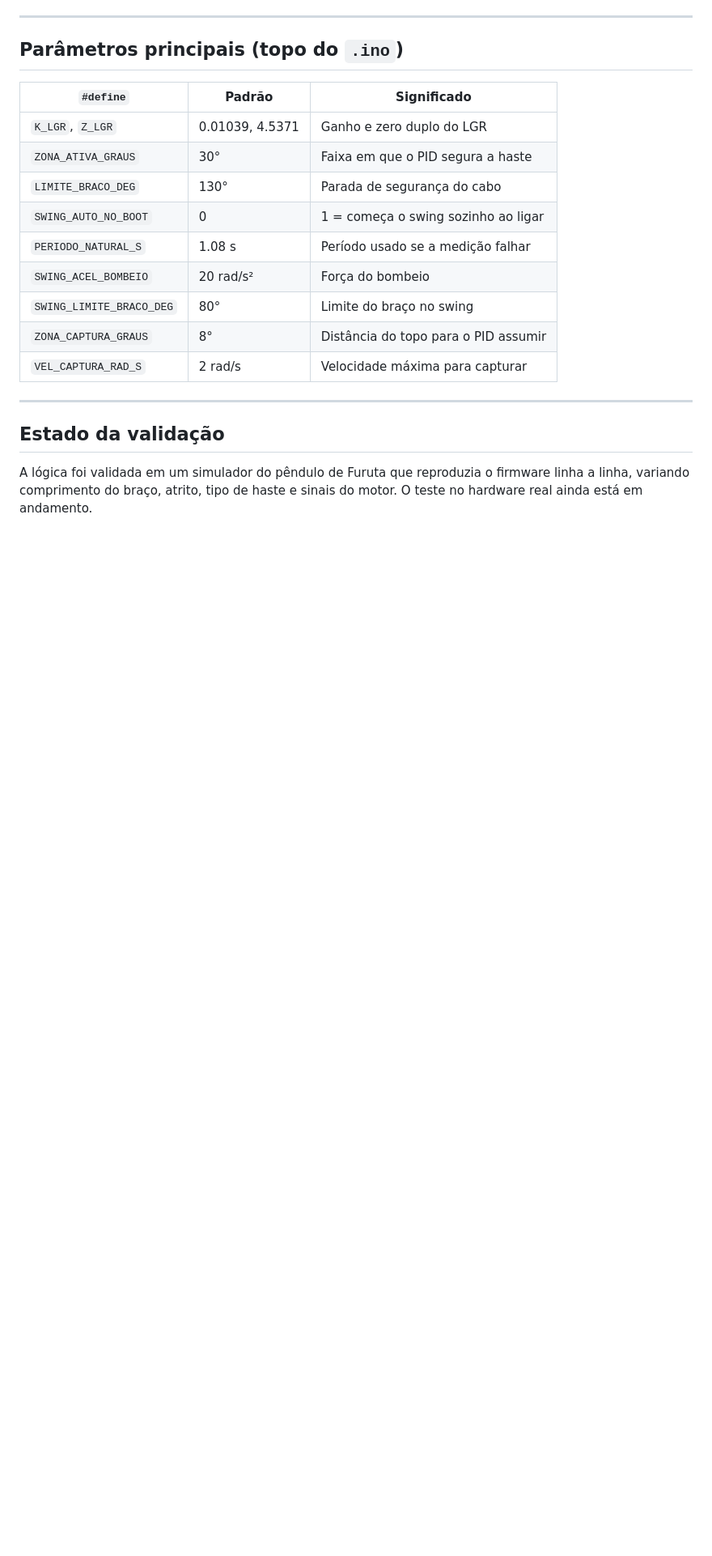
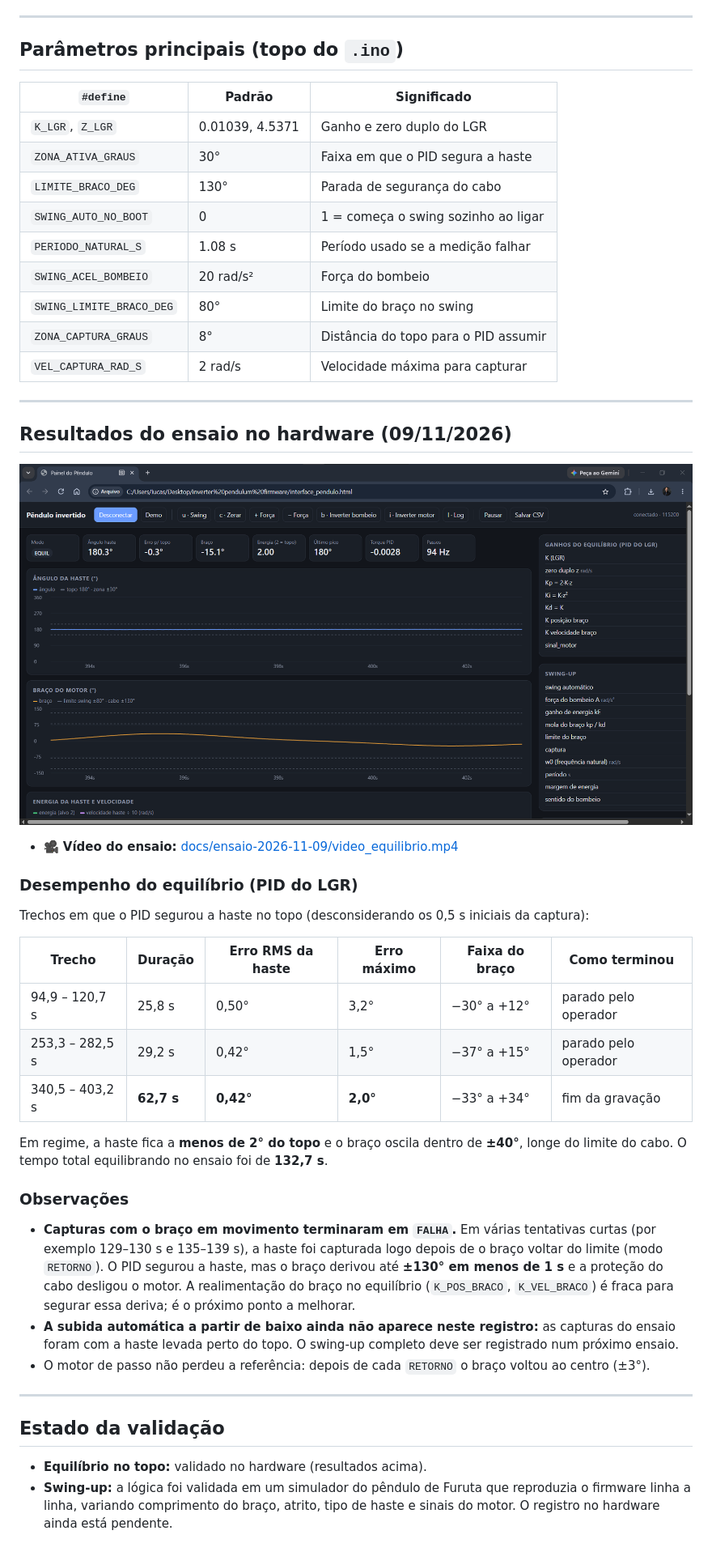
Before and after one commit to Iucasoa/inverter-pendulum-firmware, a Markdown page: README.md, the part around the change. Shown at 81% size. Rendered like a GitHub page; pictures changed too: docs/ensaio-2026-11-09/painel_equilibrando.png (added); blank space fills up the shorter version.

Commit message:
Resultados do ensaio de 09/11 no README e correção do painel de ganhos
- README: vídeo (sem áudio) e captura do painel do ensaio, com tabela de
  desempenho do equilíbrio (62,7 s no topo, erro RMS 0,42°) e observações
- Interface: linhas longas no quadro de mensagens alargavam o painel lateral
  e escondiam os valores dos ganhos

```diff
--- a/README.md
+++ b/README.md
@@ -132,6 +132,33 @@ Mostra em tempo real o ângulo da haste, o braço, a energia, o torque do PID e
 
 ---
 
+## Resultados do ensaio no hardware (09/11/2026)
+
+![Painel durante o equilíbrio](docs/ensaio-2026-11-09/painel_equilibrando.png)
+
+- 🎥 **Vídeo do ensaio:** [docs/ensaio-2026-11-09/video_equilibrio.mp4](docs/ensaio-2026-11-09/video_equilibrio.mp4)
+
+### Desempenho do equilíbrio (PID do LGR)
+
+Trechos em que o PID segurou a haste no topo (desconsiderando os 0,5 s iniciais da captura):
+
+| Trecho | Duração | Erro RMS da haste | Erro máximo | Faixa do braço | Como terminou |
+|---|---|---|---|---|---|
+| 94,9 – 120,7 s | 25,8 s | 0,50° | 3,2° | −30° a +12° | parado pelo operador |
+| 253,3 – 282,5 s | 29,2 s | 0,42° | 1,5° | −37° a +15° | parado pelo operador |
+| 340,5 – 403,2 s | **62,7 s** | **0,42°** | **2,0°** | −33° a +34° | fim da gravação |
+
+Em regime, a haste fica a **menos de 2° do topo** e o braço oscila dentro de **±40°**, longe do limite do cabo. O tempo total equilibrando no ensaio foi de **132,7 s**.
+
+### Observações
+
+- **Capturas com o braço em movimento terminaram em `FALHA`.** Em várias tentativas curtas (por exemplo 129–130 s e 135–139 s), a haste foi capturada logo depois de o braço voltar do limite (modo `RETORNO`). O PID segurou a haste, mas o braço derivou até **±130° em menos de 1 s** e a proteção do cabo desligou o motor. A realimentação do braço no equilíbrio (`K_POS_BRACO`, `K_VEL_BRACO`) é fraca para segurar essa deriva; é o próximo ponto a melhorar.
+- **A subida automática a partir de baixo ainda não aparece neste registro:** as capturas do ensaio foram com a haste levada perto do topo. O swing-up completo deve ser registrado num próximo ensaio.
+- O motor de passo não perdeu a referência: depois de cada `RETORNO` o braço voltou ao centro (±3°).
+
+---
+
 ## Estado da validação
 
-A lógica foi validada em um simulador do pêndulo de Furuta que reproduzia o firmware linha a linha, variando comprimento do braço, atrito, tipo de haste e sinais do motor. O teste no hardware real ainda está em andamento.
+- **Equilíbrio no topo:** validado no hardware (resultados acima).
+- **Swing-up:** a lógica foi validada em um simulador do pêndulo de Furuta que reproduzia o firmware linha a linha, variando comprimento do braço, atrito, tipo de haste e sinais do motor. O registro no hardware ainda está pendente.
```
Also changed, not shown: 2 other files.
